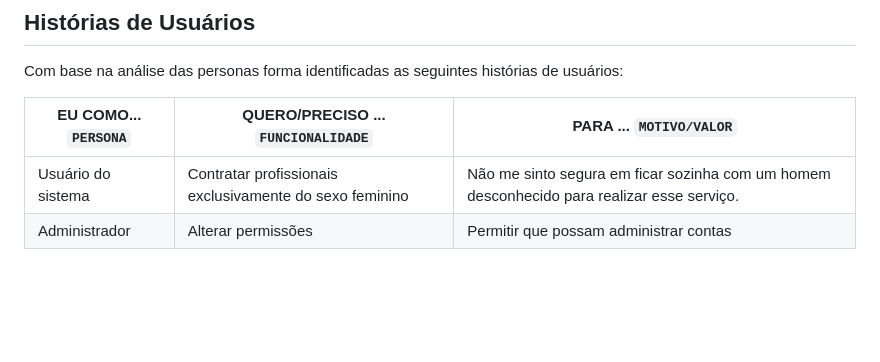
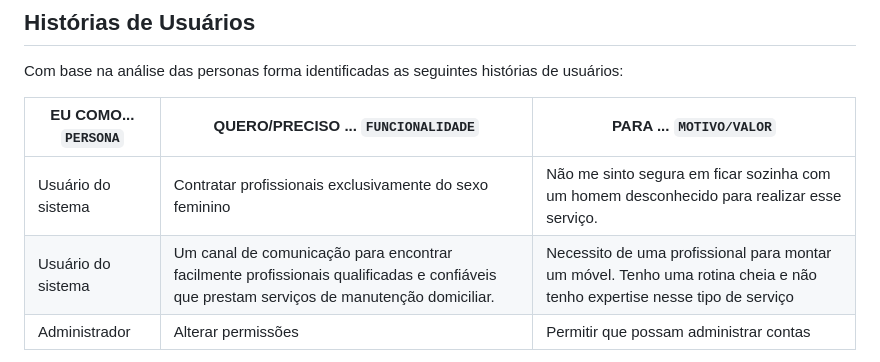
Before and after one commit to ICEI-PUC-Minas-PMV-ADS/pmv-ads-2023-1-e1-proj-web-t2-grupo-1-assistencia-residencial, a Markdown page: docs/02-Especificação do Projeto.md, the part around the change. Drawn GitHub-style; blank space fills up the shorter version.

```diff
--- a/docs/02-Especificação do Projeto.md
+++ b/docs/02-Especificação do Projeto.md
@@ -32,6 +32,7 @@ Com base na análise das personas forma identificadas as seguintes histórias de
 |EU COMO... `PERSONA`| QUERO/PRECISO ... `FUNCIONALIDADE` |PARA ... `MOTIVO/VALOR`                 |
 |--------------------|------------------------------------|----------------------------------------|
 |Usuário do sistema  | Contratar profissionais exclusivamente do sexo feminino         | Não me sinto segura em ficar sozinha com um homem desconhecido para realizar esse serviço.              |
+|Usuário do sistema  |Um canal de comunicação para encontrar facilmente profissionais qualificadas e confiáveis que prestam serviços de manutenção domiciliar.  |Necessito de uma profissional para montar um móvel. Tenho uma rotina cheia e não tenho expertise nesse tipo de serviço              |
 |Administrador       | Alterar permissões                 | Permitir que possam administrar contas |
 
 Apresente aqui as histórias de usuário que são relevantes para o projeto de sua solução. As Histórias de Usuário consistem em uma ferramenta poderosa para a compreensão e elicitação dos requisitos funcionais e não funcionais da sua aplicação. Se possível, agrupe as histórias de usuário por contexto, para facilitar consultas recorrentes à essa parte do documento.
```
